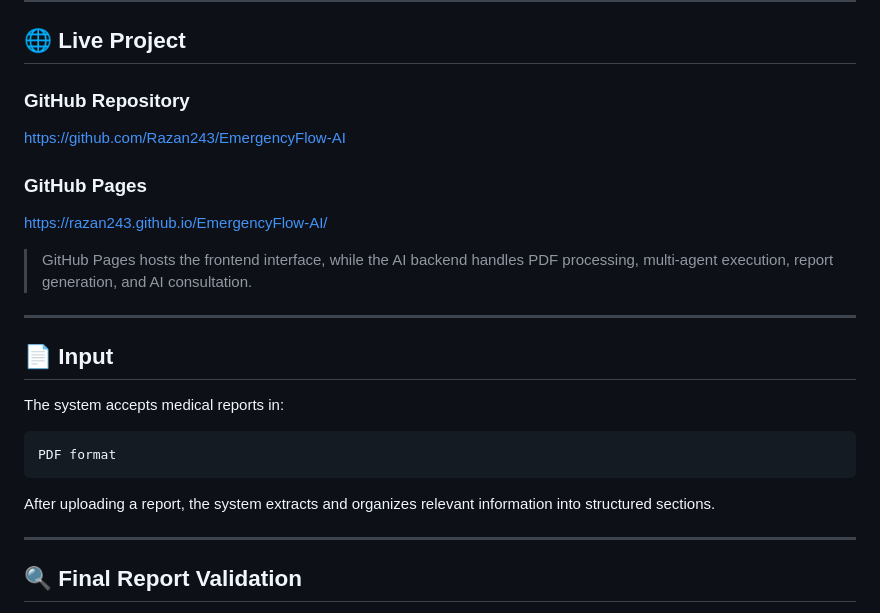
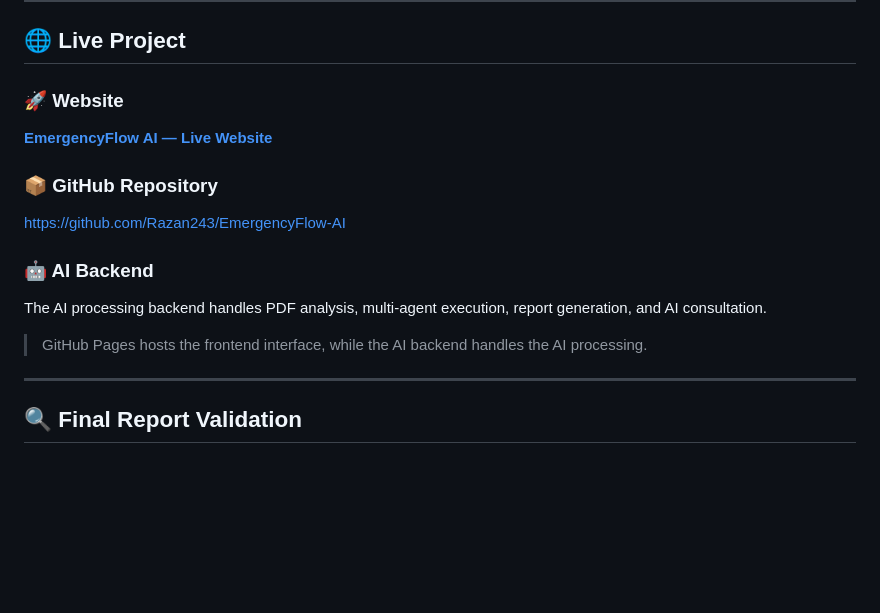
Before and after one commit to Razan243/EmergencyFlow-AI, a Markdown page: README.md, the part around the change. Rendered like a GitHub page; blank space fills up the shorter version.

````diff
--- a/README.md
+++ b/README.md
@@ -412,28 +412,19 @@ The AI backend is deployed separately and exposes the required API endpoints:
 
 ## 🌐 Live Project
 
-### GitHub Repository
+### 🚀 Website
+
+[**EmergencyFlow AI — Live Website**](https://razan243.github.io/EmergencyFlow-AI/)
+
+### 📦 GitHub Repository
 
 https://github.com/Razan243/EmergencyFlow-AI
 
-### GitHub Pages
+### 🤖 AI Backend
 
-https://razan243.github.io/EmergencyFlow-AI/
+The AI processing backend handles PDF analysis, multi-agent execution, report generation, and AI consultation.
 
-> GitHub Pages hosts the frontend interface, while the AI backend handles PDF processing, multi-agent execution, report generation, and AI consultation.
-
----
-
-## 📄 Input
-
-The system accepts medical reports in:
-
-```text
-PDF format
-```
-
-After uploading a report, the system extracts and organizes relevant information into structured sections.
-
+> GitHub Pages hosts the frontend interface, while the AI backend handles the AI processing.
 ---
 
 ## 🔍 Final Report Validation
````
